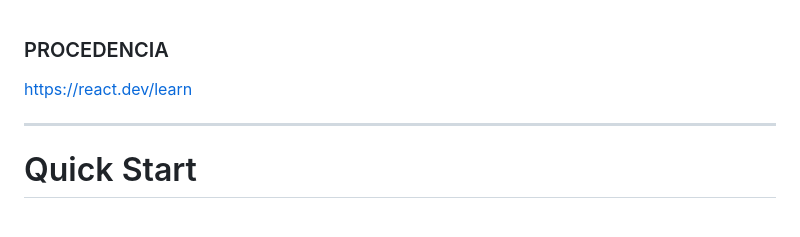
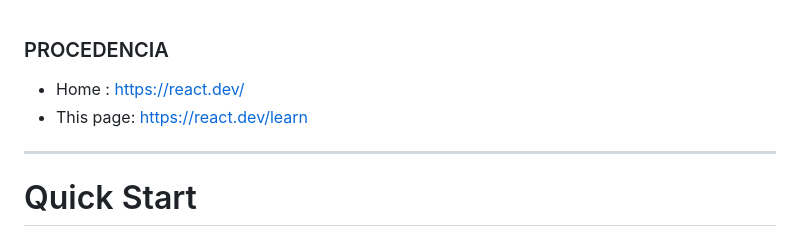
Before and after one commit to Serio120/css, a Markdown page: PRUEBAS-PARA-BORRAR/Quick_Start.md, the part around the change. GitHub-like rendering.

Commit message:
Update Quick Start.md with new content and links
Added source links and updated content in Quick Start.

```diff
--- a/PRUEBAS-PARA-BORRAR/Quick_Start.md
+++ b/PRUEBAS-PARA-BORRAR/Quick_Start.md
@@ -1,5 +1,6 @@
 ### PROCEDENCIA
-https://react.dev/learn
+- Home : https://react.dev/
+- This page: https://react.dev/learn
 
 ---
 
```
